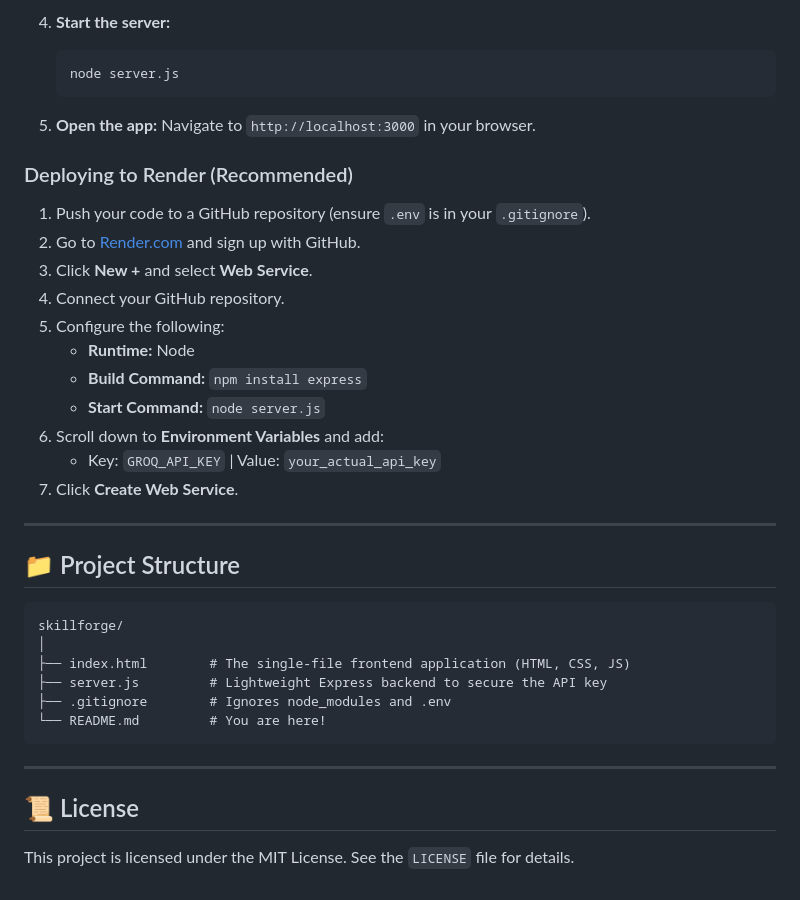
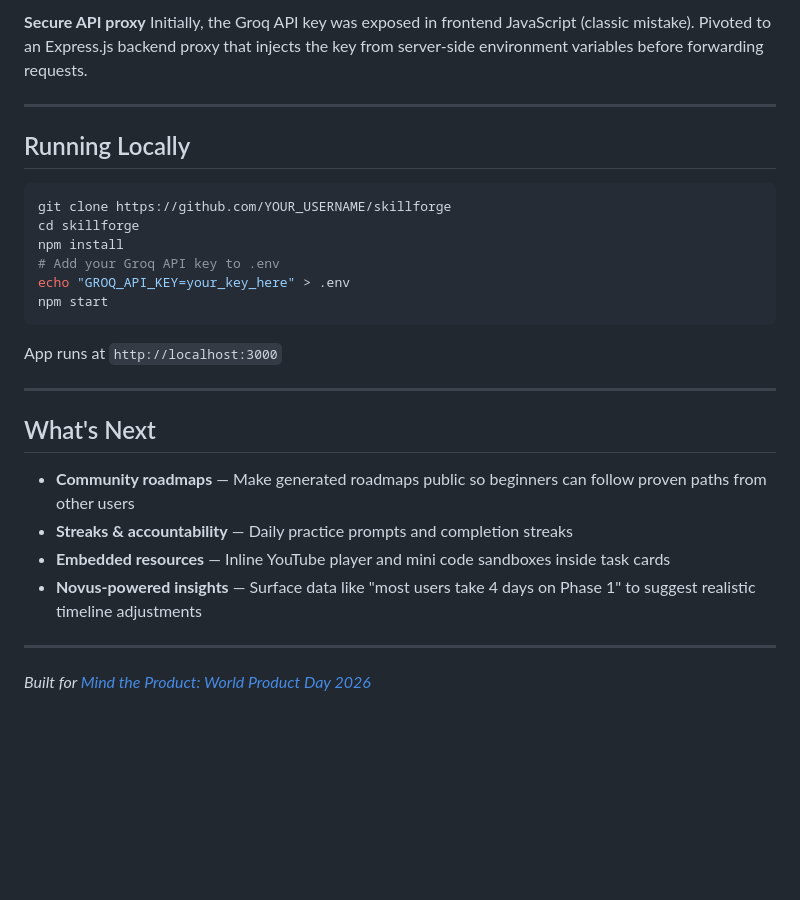
Before and after one commit to victoiren79-hash/SkillForge, a Markdown page: README.md, the part around one of its changes. GitHub-like rendering; blank space fills up the shorter version.

````diff
--- a/README.md
+++ b/README.md
@@ -88,40 +63,30 @@ To run SkillForge locally or deploy your own version, follow these steps:
-4. **Start the server:**
-   ```bash
-   node server.js
-   ```
-
-5. **Open the app:**
-   Navigate to `http://localhost:3000` in your browser.
-
-### Deploying to Render (Recommended)
-
-1. Push your code to a GitHub repository (ensure `.env` is in your `.gitignore`).
-2. Go to [Render.com](https://render.com/) and sign up with GitHub.
-3. Click **New +** and select **Web Service**.
-4. Connect your GitHub repository.
-5. Configure the following:
-   - **Runtime:** Node
-   - **Build Command:** `npm install express`
-   - **Start Command:** `node server.js`
-6. Scroll down to **Environment Variables** and add:
-   - Key: `GROQ_API_KEY` | Value: `your_actual_api_key`
-7. Click **Create Web Service**.
+**Secure API proxy**
+Initially, the Groq API key was exposed in frontend JavaScript (classic mistake). Pivoted to an Express.js backend proxy that injects the key from server-side environment variables before forwarding requests.
 
 ---
 
-## 📁 Project Structure
+## Running Locally
 
-```text
-skillforge/
-│
-├── index.html        # The single-file frontend application (HTML, CSS, JS)
-├── server.js         # Lightweight Express backend to secure the API key
-├── .gitignore        # Ignores node_modules and .env
-└── README.md         # You are here!
+```bash
+git clone https://github.com/YOUR_USERNAME/skillforge
+cd skillforge
+npm install
+# Add your Groq API key to .env
+echo "GROQ_API_KEY=your_key_here" > .env
+npm start
 ```
+
+App runs at `http://localhost:3000`
 
 ---
 
-## 📜 License
+## What's Next
 
-This project is licensed under the MIT License. See the `LICENSE` file for details.
+- **Community roadmaps** — Make generated roadmaps public so beginners can follow proven paths from other users
+- **Streaks & accountability** — Daily practice prompts and completion streaks
+- **Embedded resources** — Inline YouTube player and mini code sandboxes inside task cards
+- **Novus-powered insights** — Surface data like "most users take 4 days on Phase 1" to suggest realistic timeline adjustments
+
+---
+
+*Built for [Mind the Product: World Product Day 2026](https://worldproductday.devpost.com)*
````
Also changed, not shown: other parts of README.md (+39 -64 lines).
